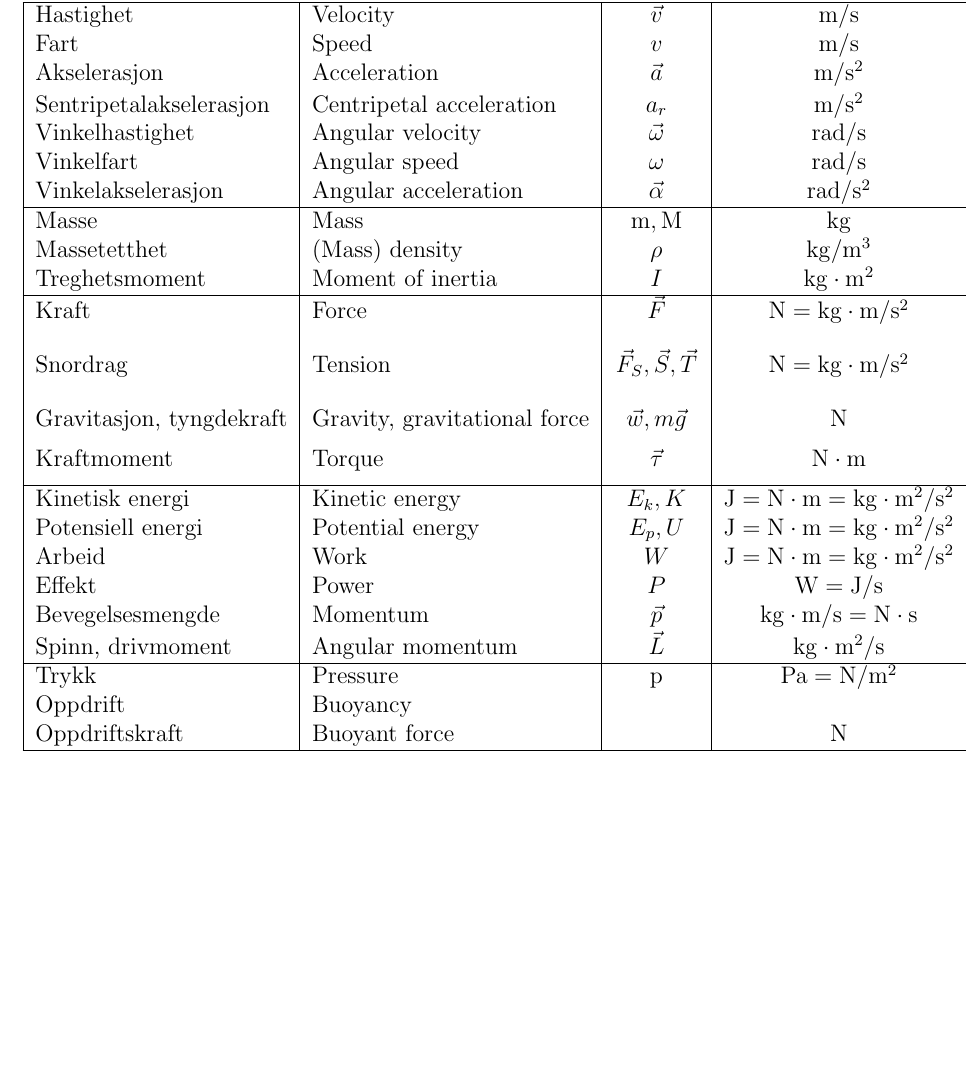
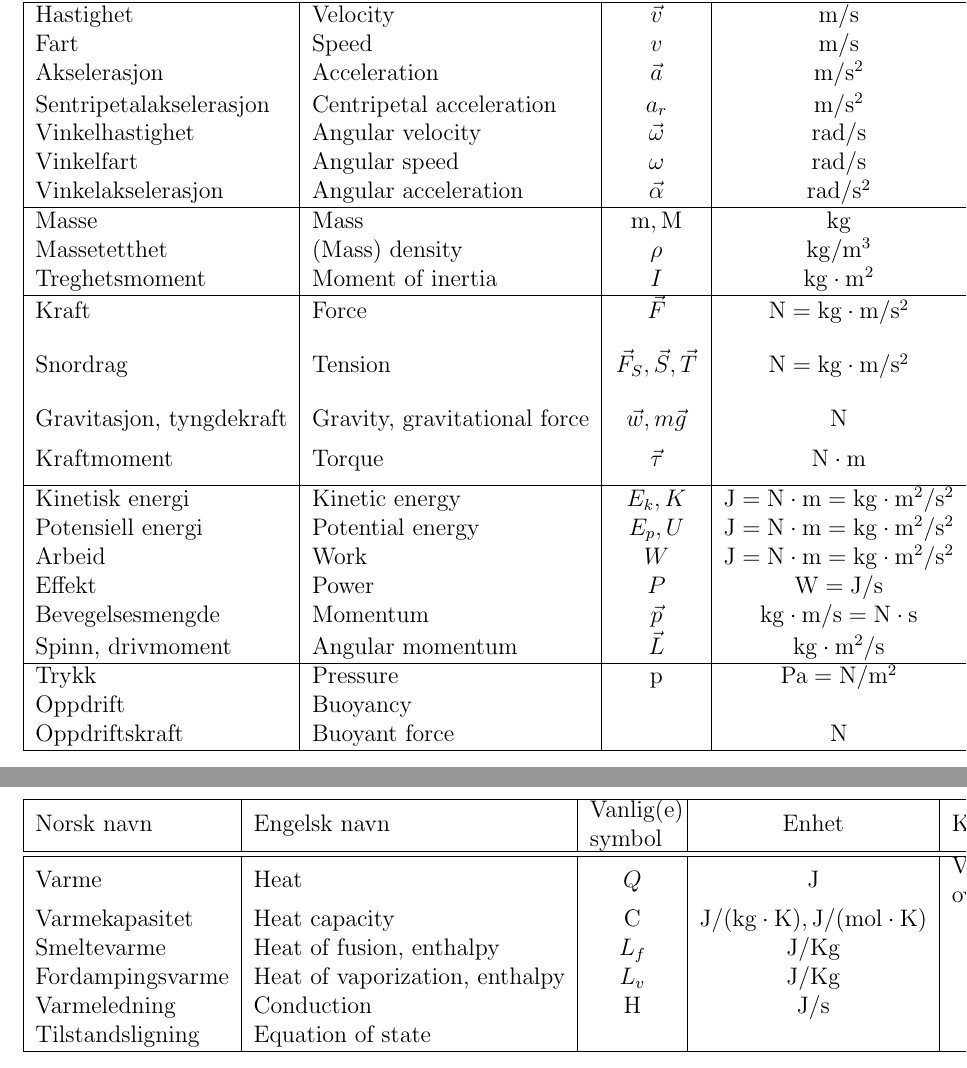
Before and after one commit to tbuanes/Kompendier, a LaTeX document (Grunnkunnskaper/fysikkordliste.tex): part of the page before the commit and two parts of pages 1 and 2 of 2 after it, the two joined at a grey line, cut so that both start at the same text, the shorter picture padded with empty space. The pictures show the PDF file Grunnkunnskaper/fysikkordliste.pdf that the author committed with the source.

Commit message:
Termofysikk

```diff
--- a/Grunnkunnskaper/fysikkordliste.tex
+++ b/Grunnkunnskaper/fysikkordliste.tex
@@ -59,6 +59,23 @@ Oppdriftskraft & Buoyant force & & N & \\
 \hline
 \end{tabular}
 \end{table}
+
+\begin{table}
+\begin{tabular}{|l|l|c|c|l|}
+\hline
+Norsk navn & Engelsk navn & \parbox{1.5 cm}{Vanlig(e) symbol} & Enhet & Kommentar \\
+\hline
+\hline
+Varme & Heat & $Q$ & $\mathrm{J}$ & \parbox{6cm}{Varme er termisk energi som overføres mellom to objekter.}\\
+Varmekapasitet & Heat capacity & C & $\mathrm{J/(kg\cdot K), J/(mol\cdot K)}$ & \\
+Smeltevarme & Heat of fusion, enthalpy & $L_f$ & $\mathrm{J/Kg}$ & \\
+Fordampingsvarme & Heat of vaporization, enthalpy & $L_v$ & $\mathrm{J/Kg}$ & \\
+Varmeledning & Conduction & H & $\mathrm{J/s}$ & \\
+Tilstandsligning & Equation of state & & & \\
+
+\hline
+\end{tabular}
+\end{table}
 \end{landscape}
 
 
```
Also changed, not shown: Grunnkunnskaper/fysikkordliste.pdf, 1 other file.
